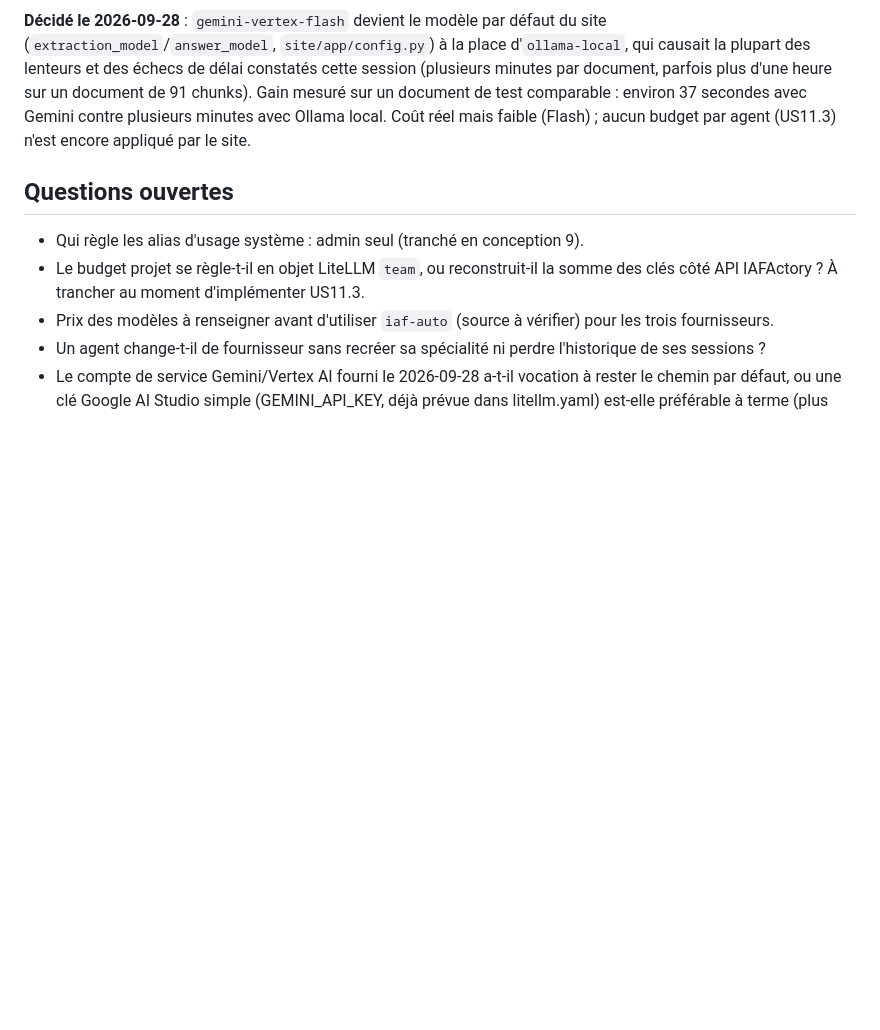
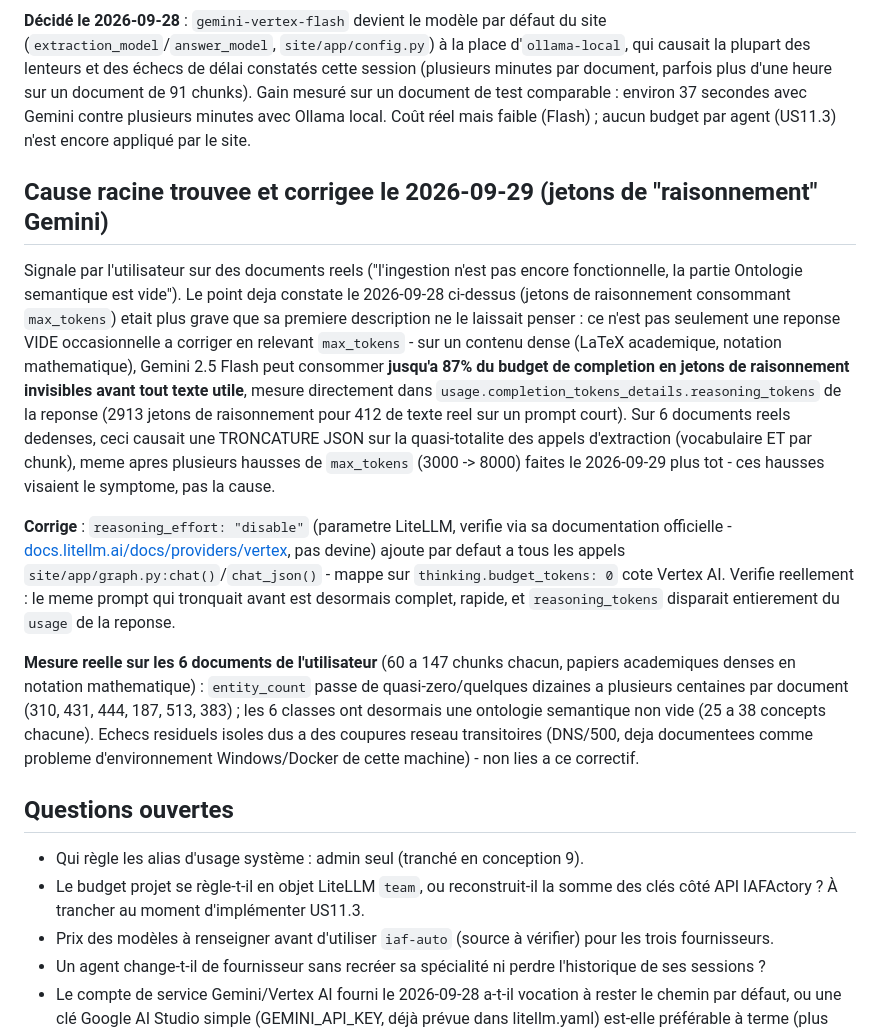
Before and after one commit to GLCH/IAFActory, a Markdown page: docs/adr/0004-passerelle-llm.md, the part around the change. Drawn GitHub-style; blank space fills up the shorter version.

Commit message:
documente la cause racine reasoning_effort dans ADR 0004, verifiee sur les 6 documents reels de l'utilisateur
Co-Authored-By: Claude Sonnet 5 <noreply@anthropic.com>

```diff
--- a/docs/adr/0004-passerelle-llm.md
+++ b/docs/adr/0004-passerelle-llm.md
@@ -71,6 +71,14 @@ Testé réellement via `/v1/chat/completions` (`curl` direct sur la passerelle)
 
 **Décidé le 2026-09-28** : `gemini-vertex-flash` devient le modèle par défaut du site (`extraction_model`/`answer_model`, `site/app/config.py`) à la place d'`ollama-local`, qui causait la plupart des lenteurs et des échecs de délai constatés cette session (plusieurs minutes par document, parfois plus d'une heure sur un document de 91 chunks). Gain mesuré sur un document de test comparable : environ 37 secondes avec Gemini contre plusieurs minutes avec Ollama local. Coût réel mais faible (Flash) ; aucun budget par agent (US11.3) n'est encore appliqué par le site.
 
+## Cause racine trouvee et corrigee le 2026-09-29 (jetons de "raisonnement" Gemini)
+
+Signale par l'utilisateur sur des documents reels ("l'ingestion n'est pas encore fonctionnelle, la partie Ontologie semantique est vide"). Le point deja constate le 2026-09-28 ci-dessus (jetons de raisonnement consommant `max_tokens`) etait plus grave que sa premiere description ne le laissait penser : ce n'est pas seulement une reponse VIDE occasionnelle a corriger en relevant `max_tokens` - sur un contenu dense (LaTeX academique, notation mathematique), Gemini 2.5 Flash peut consommer **jusqu'a 87% du budget de completion en jetons de raisonnement invisibles avant tout texte utile**, mesure directement dans `usage.completion_tokens_details.reasoning_tokens` de la reponse (2913 jetons de raisonnement pour 412 de texte reel sur un prompt court). Sur 6 documents reels dedenses, ceci causait une TRONCATURE JSON sur la quasi-totalite des appels d'extraction (vocabulaire ET par chunk), meme apres plusieurs hausses de `max_tokens` (3000 -> 8000) faites le 2026-09-29 plus tot - ces hausses visaient le symptome, pas la cause.
+
+**Corrige** : `reasoning_effort: "disable"` (parametre LiteLLM, verifie via sa documentation officielle - [docs.litellm.ai/docs/providers/vertex](https://docs.litellm.ai/docs/providers/vertex), pas devine) ajoute par defaut a tous les appels `site/app/graph.py:chat()`/`chat_json()` - mappe sur `thinking.budget_tokens: 0` cote Vertex AI. Verifie reellement : le meme prompt qui tronquait avant est desormais complet, rapide, et `reasoning_tokens` disparait entierement du `usage` de la reponse.
+
+**Mesure reelle sur les 6 documents de l'utilisateur** (60 a 147 chunks chacun, papiers academiques denses en notation mathematique) : `entity_count` passe de quasi-zero/quelques dizaines a plusieurs centaines par document (310, 431, 444, 187, 513, 383) ; les 6 classes ont desormais une ontologie semantique non vide (25 a 38 concepts chacune). Echecs residuels isoles dus a des coupures reseau transitoires (DNS/500, deja documentees comme probleme d'environnement Windows/Docker de cette machine) - non lies a ce correctif.
+
 ## Questions ouvertes
 
 - Qui règle les alias d'usage système : admin seul (tranché en conception 9).
```
